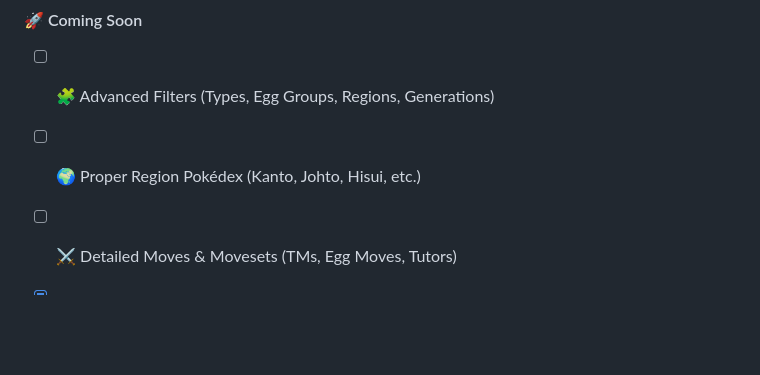
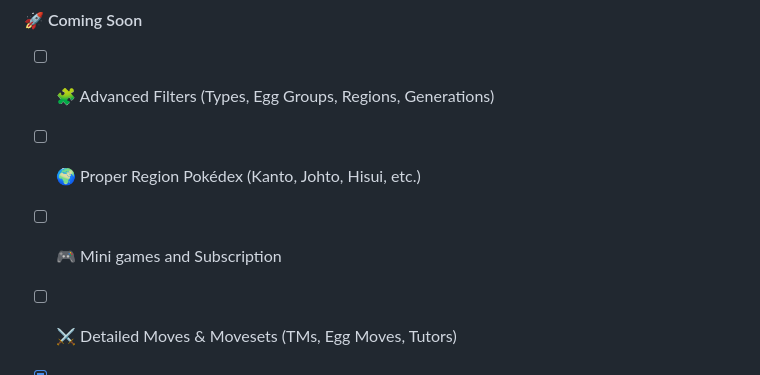
Before and after one commit to Dev-Aditya-More/PokeVerse, a Markdown page: README.md, the part around the change. Rendered like a GitHub page; blank space fills up the shorter version.

```diff
--- a/README.md
+++ b/README.md
@@ -79,6 +79,7 @@
 
 - [ ] 🌍 Proper Region Pokédex (Kanto, Johto, Hisui, etc.)
 
+- [ ] 🎮 Mini games and Subscription
 - [ ] ⚔️ Detailed Moves & Movesets (TMs, Egg Moves, Tutors)
 - [x] 🧠 Smarter Team Builder (Type coverage & weaknesses)
 - [ ] 🎨 Clean Welcome Screen
```
